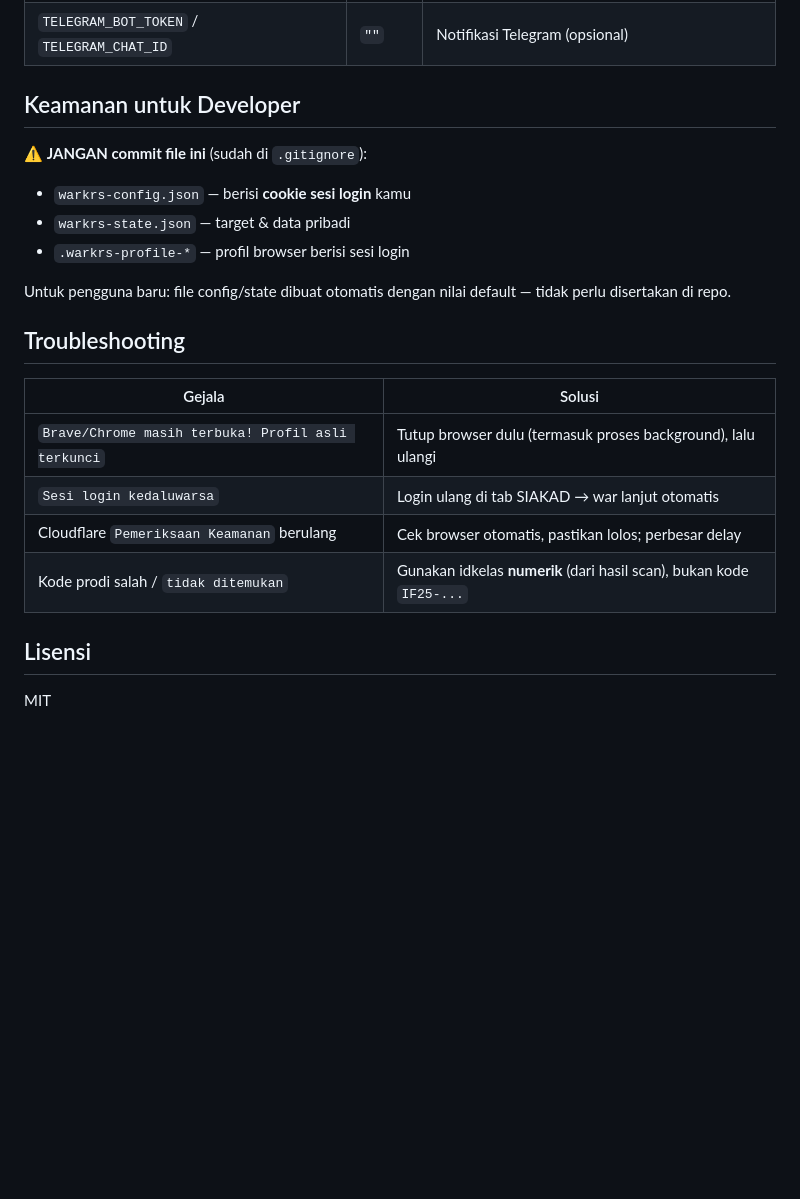
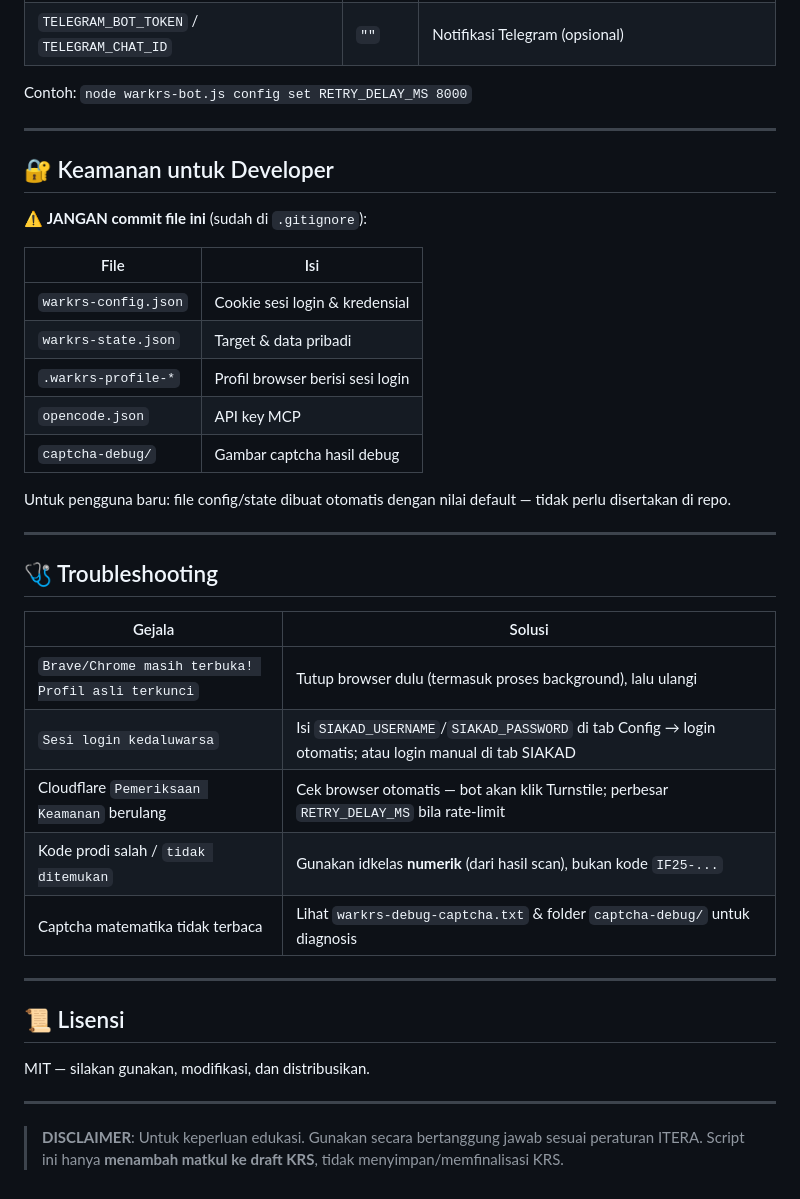
Before and after one commit to udinvoldigoad/WarKRS_ITERA, a Markdown page: README.md, the part around one of its changes. Drawn GitHub-style; blank space fills up the shorter version.

Commit message:
docs: perbarui README dengan arsitektur, DFD, dan ERD

```diff
--- a/README.md
+++ b/README.md
@@ -77,23 +190,41 @@ Config disimpan di `warkrs-config.json` (dibuat otomatis). Key penting:
 | `TELEGRAM_BOT_TOKEN` / `TELEGRAM_CHAT_ID` | `""` | Notifikasi Telegram (opsional) |
 
-## Keamanan untuk Developer
+Contoh: `node warkrs-bot.js config set RETRY_DELAY_MS 8000`
+
+---
+
+## 🔐 Keamanan untuk Developer
 
 ⚠️ **JANGAN commit file ini** (sudah di `.gitignore`):
-- `warkrs-config.json` — berisi **cookie sesi login** kamu
-- `warkrs-state.json` — target & data pribadi
-- `.warkrs-profile-*` — profil browser berisi sesi login
+
+| File | Isi |
+|---|---|
+| `warkrs-config.json` | Cookie sesi login & kredensial |
+| `warkrs-state.json` | Target & data pribadi |
+| `.warkrs-profile-*` | Profil browser berisi sesi login |
+| `opencode.json` | API key MCP |
+| `captcha-debug/` | Gambar captcha hasil debug |
 
 Untuk pengguna baru: file config/state dibuat otomatis dengan nilai default — tidak perlu disertakan di repo.
 
-## Troubleshooting
+---
+
+## 🩺 Troubleshooting
 
 | Gejala | Solusi |
 |---|---|
 | `Brave/Chrome masih terbuka! Profil asli terkunci` | Tutup browser dulu (termasuk proses background), lalu ulangi |
-| `Sesi login kedaluwarsa` | Login ulang di tab SIAKAD → war lanjut otomatis |
-| Cloudflare `Pemeriksaan Keamanan` berulang | Cek browser otomatis, pastikan lolos; perbesar delay |
+| `Sesi login kedaluwarsa` | Isi `SIAKAD_USERNAME`/`SIAKAD_PASSWORD` di tab Config → login otomatis; atau login manual di tab SIAKAD |
+| Cloudflare `Pemeriksaan Keamanan` berulang | Cek browser otomatis — bot akan klik Turnstile; perbesar `RETRY_DELAY_MS` bila rate-limit |
 | Kode prodi salah / `tidak ditemukan` | Gunakan idkelas **numerik** (dari hasil scan), bukan kode `IF25-...` |
+| Captcha matematika tidak terbaca | Lihat `warkrs-debug-captcha.txt` & folder `captcha-debug/` untuk diagnosis |
 
-## Lisensi
+---
 
-MIT
+## 📜 Lisensi
+
+MIT — silakan gunakan, modifikasi, dan distribusikan.
+
+---
+
+> **DISCLAIMER**: Untuk keperluan edukasi. Gunakan secara bertanggung jawab sesuai peraturan ITERA. Script ini hanya **menambah matkul ke draft KRS**, tidak menyimpan/memfinalisasi KRS.
```
Also changed, not shown: other parts of README.md (+134 -21 lines).
